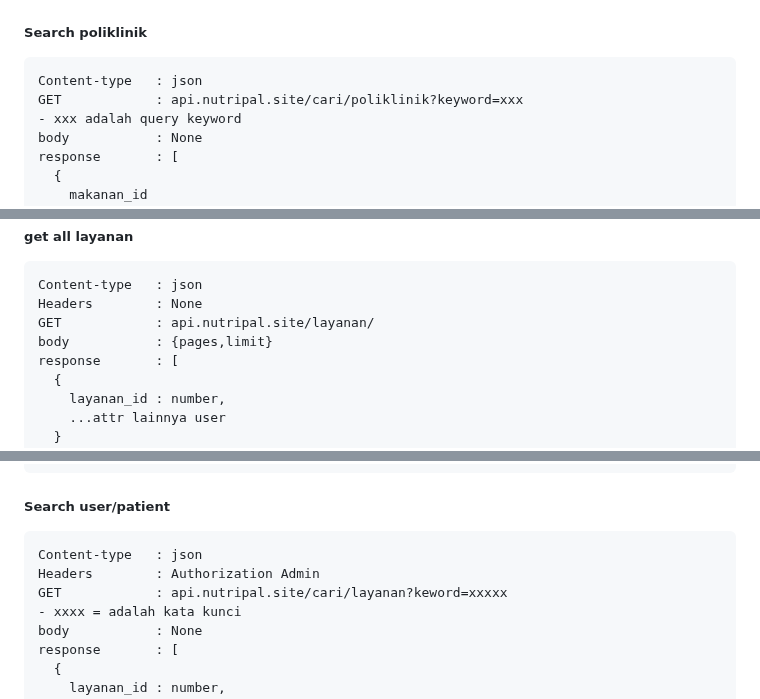
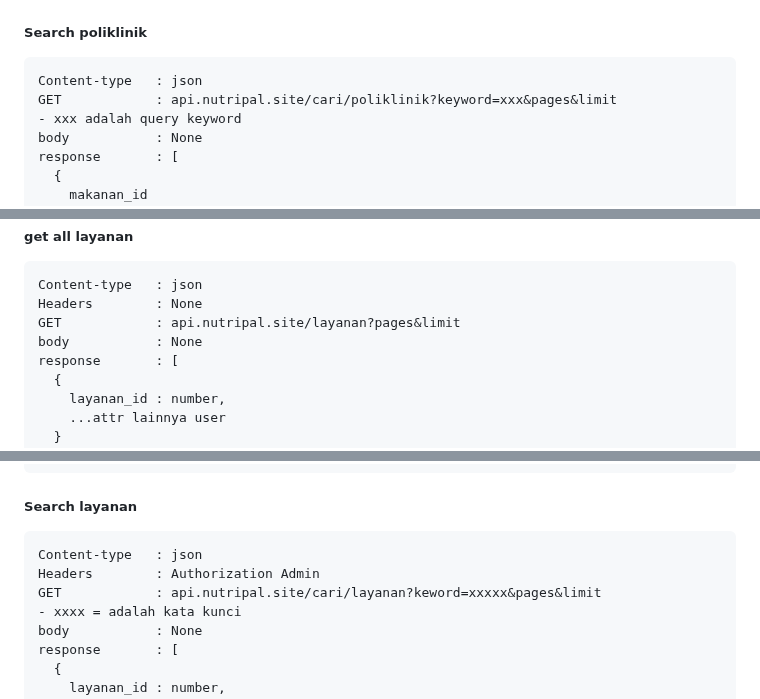
Before and after one commit to FS-321/be-nutri-health, a Markdown page: README.md, 3 parts joined by grey strips. GitHub-like rendering.

````diff
--- a/README.md
+++ b/README.md
@@ -113,7 +113,7 @@ on error       : 404 poliklinik not found
 
 ```
 Content-type   : json
-GET            : api.nutripal.site/cari/poliklinik?keyword=xxx
+GET            : api.nutripal.site/cari/poliklinik?keyword=xxx&pages&limit
 - xxx adalah query keyword
 body           : None
 response       : [
@@ -655,8 +656,8 @@ on error       : 404 User not found
 ```
 Content-type   : json
 Headers        : None
-GET            : api.nutripal.site/layanan/
-body           : {pages,limit}
+GET            : api.nutripal.site/layanan?pages&limit
+body           : None
 response       : [
   {
     layanan_id : number,
@@ -707,12 +708,12 @@ response       : succesfull message
 on error       : 404 User not found
 ```
 
-<h5>Search user/patient</h5>
+<h5>Search layanan</h5>
 
 ```
 Content-type   : json
 Headers        : Authorization Admin
-GET            : api.nutripal.site/cari/layanan?keword=xxxxx
+GET            : api.nutripal.site/cari/layanan?keword=xxxxx&pages&limit
 - xxxx = adalah kata kunci
 body           : None
 response       : [
````
Also changed, not shown: other parts of README.md (+20 -19 lines).
